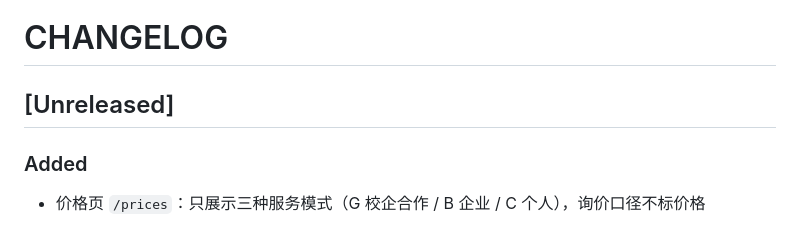
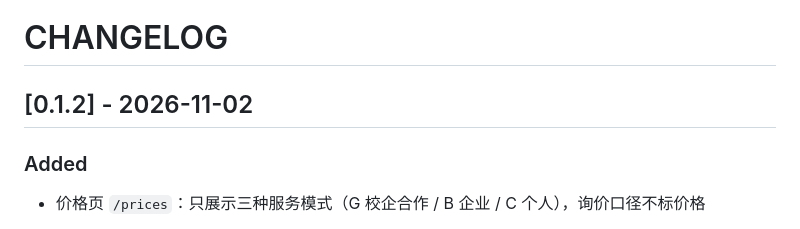
Before and after one commit to quanttide/qtclass, a Markdown page: src/site/CHANGELOG.md, the part around the change. Drawn GitHub-style.

Commit message:
docs(site): CHANGELOG 定版 0.1.2

```diff
--- a/src/site/CHANGELOG.md
+++ b/src/site/CHANGELOG.md
@@ -1,6 +1,6 @@
 # CHANGELOG
 
-## [Unreleased]
+## [0.1.2] - 2026-11-02
 
 ### Added
 
```
